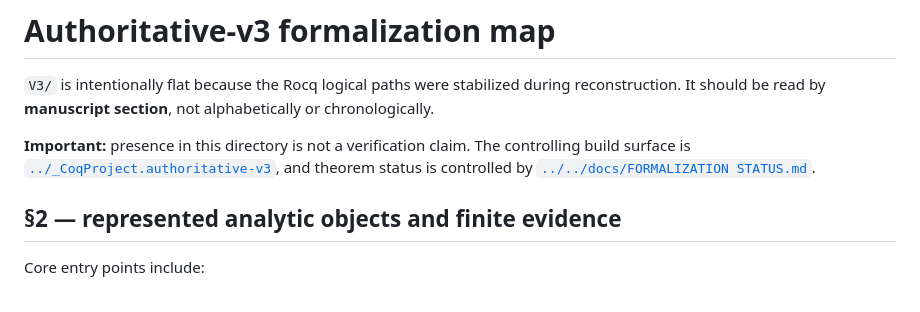
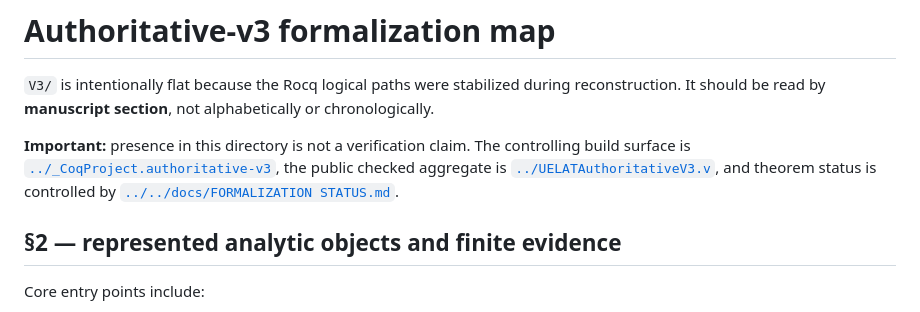
Before and after one commit to ipsissima/UELAT, a Markdown page: Coq/V3/README.md, the part around the change. GitHub-like rendering.

Commit message:
Verify repaired Rocq 9.2 surfaces

```diff
--- a/Coq/V3/README.md
+++ b/Coq/V3/README.md
@@ -2,7 +2,7 @@
 
 `V3/` is intentionally flat because the Rocq logical paths were stabilized during reconstruction. It should be read by **manuscript section**, not alphabetically or chronologically.
 
-**Important:** presence in this directory is not a verification claim. The controlling build surface is [`../_CoqProject.authoritative-v3`](../_CoqProject.authoritative-v3), and theorem status is controlled by [`../../docs/FORMALIZATION STATUS.md`](../../docs/FORMALIZATION%20STATUS.md).
+**Important:** presence in this directory is not a verification claim. The controlling build surface is [`../_CoqProject.authoritative-v3`](../_CoqProject.authoritative-v3), the public checked aggregate is [`../UELATAuthoritativeV3.v`](../UELATAuthoritativeV3.v), and theorem status is controlled by [`../../docs/FORMALIZATION STATUS.md`](../../docs/FORMALIZATION%20STATUS.md).
 
 ## §2 — represented analytic objects and finite evidence
 
```
